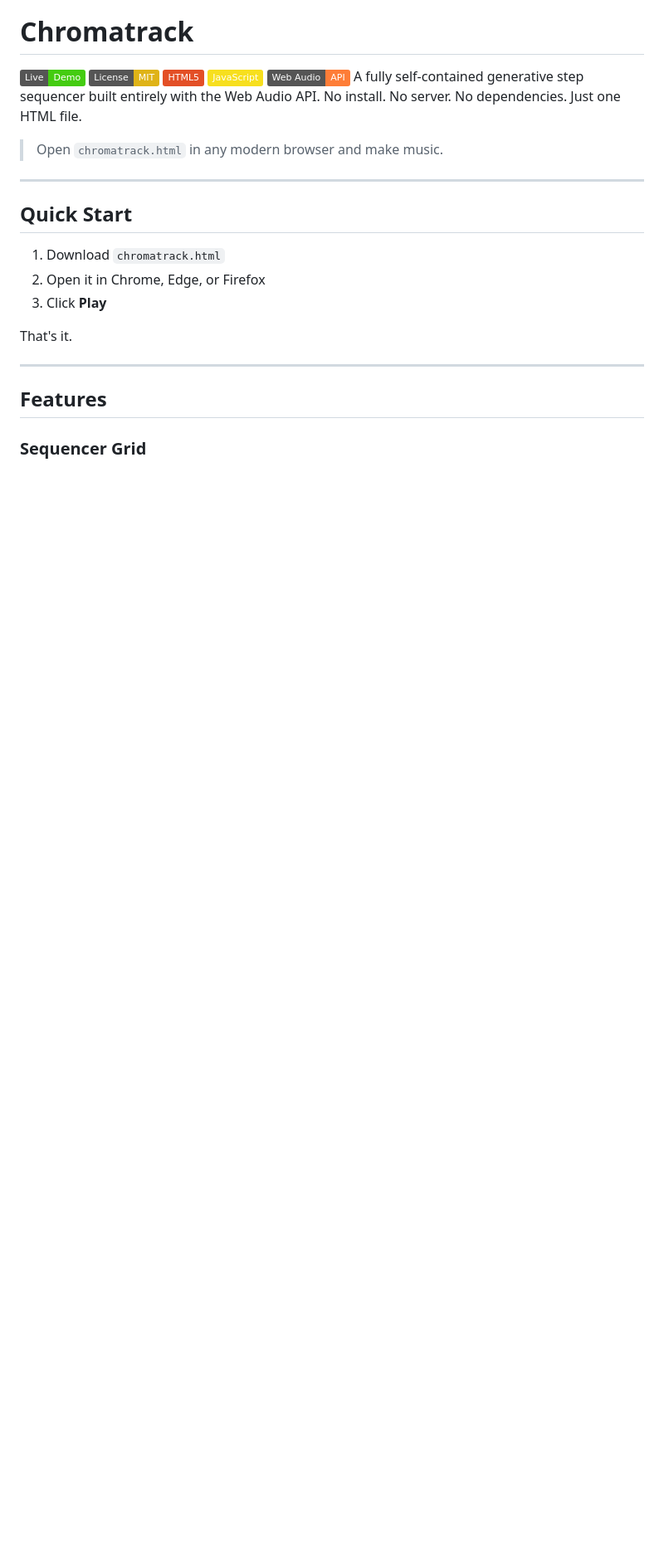
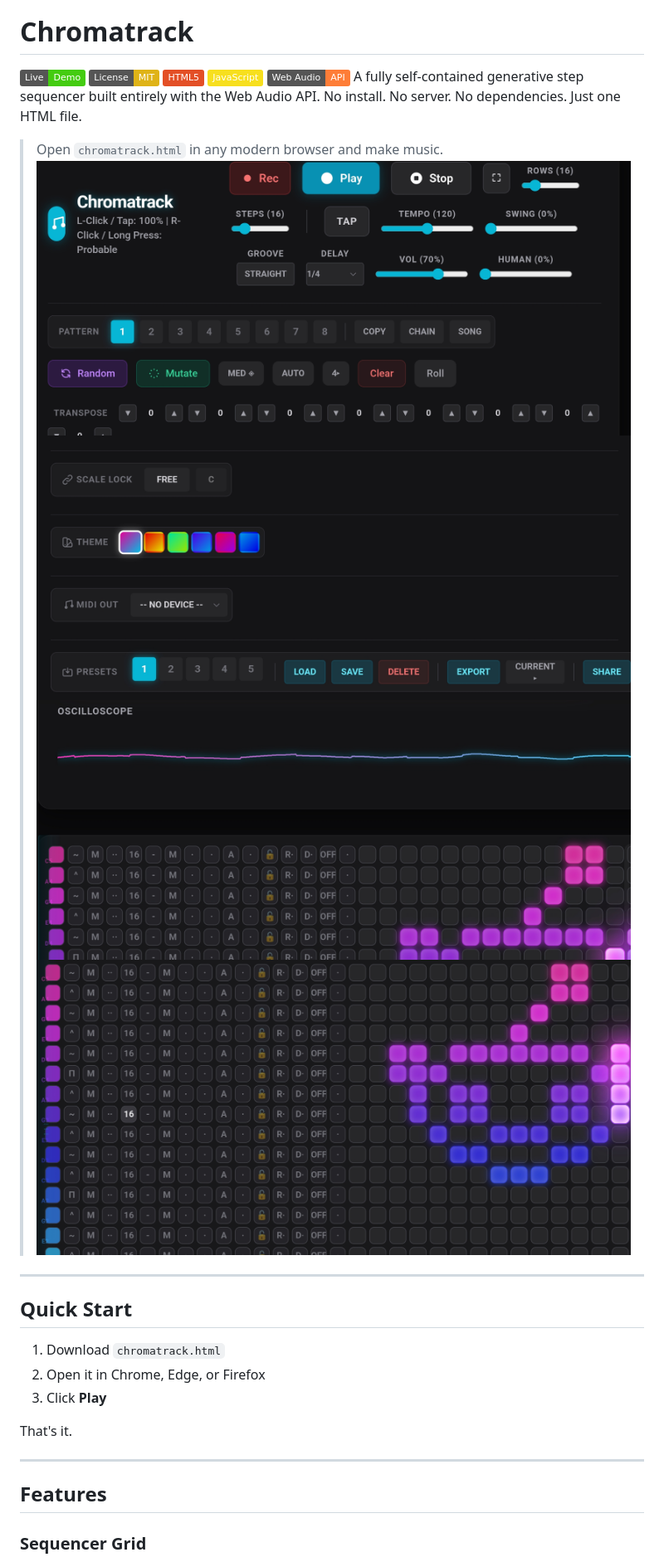
Before and after one commit to ConsciousNode/chromatrack, a Markdown page: README.md, the part around the change. Shown at 83% size. Drawn GitHub-style; badges without logos; blank space fills up the shorter version.

Commit message:
Add interface images to README
Added images of the Chromatrack interface to the README.

```diff
--- a/README.md
+++ b/README.md
@@ -15,7 +15,10 @@
   A fully self-contained generative step sequencer built entirely with the Web Audio API. No install. No server. No dependencies. Just one HTML file.
 
   > Open `chromatrack.html` in any modern browser and make music.
-
+![Chromatrack Interface](IMG_20260316_173813.jpg)
+![Chromatrack Interface Interface](IMG_20260316_173749.jpg)
+![Chromatrack Interface Interface](IMG_20260316_173722.jpg)
+![Chromatrack Interface Interface](IMG_20260316_173620.jpg)
   ---
 
   ## Quick Start
```
